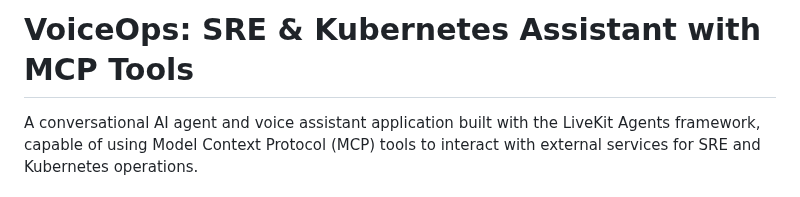
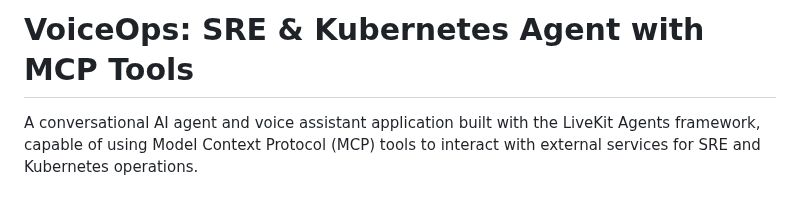
Before and after one commit to harshaislive/trello_ai_voice, a Markdown page: README.md, the part around the change. Drawn GitHub-style.

```diff
--- a/README.md
+++ b/README.md
@@ -1,4 +1,4 @@
-# VoiceOps: SRE & Kubernetes Assistant with MCP Tools
+# VoiceOps: SRE & Kubernetes Agent with MCP Tools
 
 A conversational AI agent and voice assistant application built with the LiveKit Agents framework, capable of using Model Context Protocol (MCP) tools to interact with external services for SRE and Kubernetes operations.
 
```
